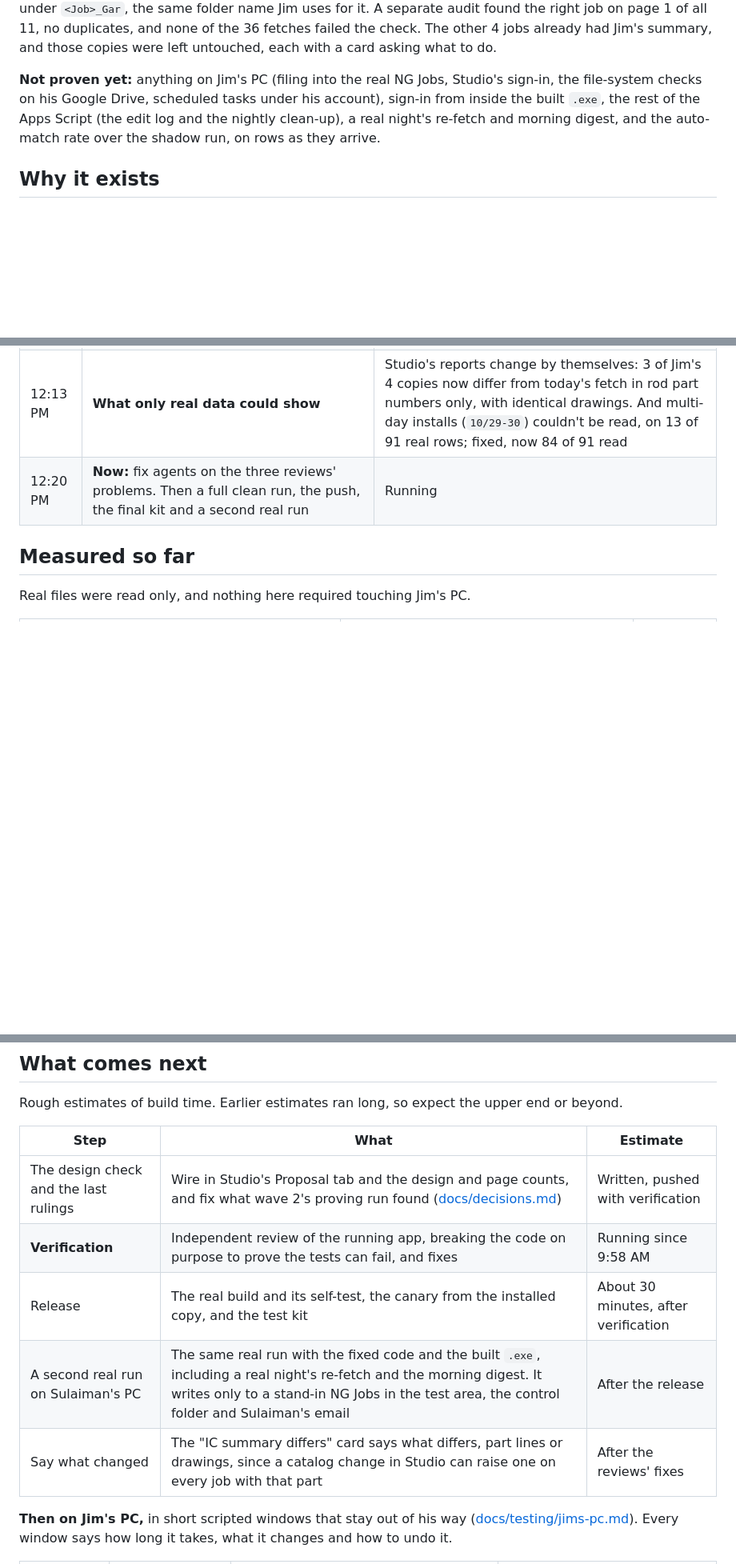
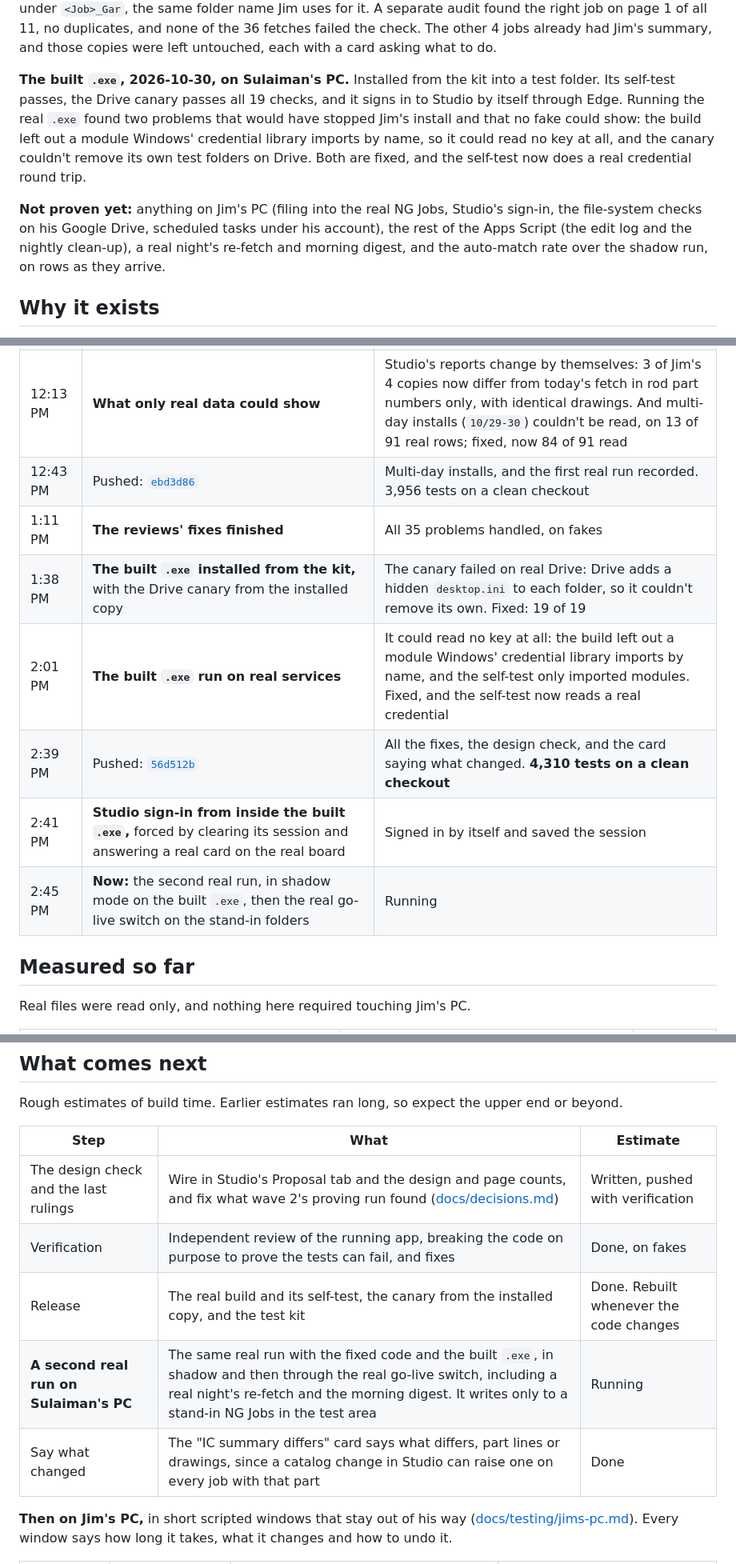
Before and after one commit to sulaiman013/NG-Runner, a Markdown page: README.md, 3 parts joined by grey strips. Shown at 80% size. GitHub-like rendering; blank space fills up the shorter version.

Commit message:
Record the built app on real services in the README, with the fixes pushed and 4,310 tests

```diff
--- a/README.md
+++ b/README.md
@@ -46,7 +46,9 @@ Built and supported by Sulaiman Ahmed, for Jim Delany, owner of Inspired Closets
 
 **The first real run, 2026-10-30, on Sulaiman's PC.** The real app, with 20 real Fab rows arriving as new, against the live job list, real Studio with its own Edge sign-in, and real Drive, with a stand-in NG Jobs folder in the test area so the real one couldn't be touched. It matched 16 rows and asked about 4. It filed all 11 auto-matched jobs by itself, each after two fetches 11 minutes or more apart, including one garage job under `<Job>_Gar`, the same folder name Jim uses for it. A separate audit found the right job on page 1 of all 11, no duplicates, and none of the 36 fetches failed the check. The other 4 jobs already had Jim's summary, and those copies were left untouched, each with a card asking what to do.
 
-**Not proven yet:** anything on Jim's PC (filing into the real NG Jobs, Studio's sign-in, the file-system checks on his Google Drive, scheduled tasks under his account), sign-in from inside the built `.exe`, the rest of the Apps Script (the edit log and the nightly clean-up), a real night's re-fetch and morning digest, and the auto-match rate over the shadow run, on rows as they arrive.
+**The built `.exe`, 2026-10-30, on Sulaiman's PC.** Installed from the kit into a test folder. Its self-test passes, the Drive canary passes all 19 checks, and it signs in to Studio by itself through Edge. Running the real `.exe` found two problems that would have stopped Jim's install and that no fake could show: the build left out a module Windows' credential library imports by name, so it could read no key at all, and the canary couldn't remove its own test folders on Drive. Both are fixed, and the self-test now does a real credential round trip.
+
+**Not proven yet:** anything on Jim's PC (filing into the real NG Jobs, Studio's sign-in, the file-system checks on his Google Drive, scheduled tasks under his account), the rest of the Apps Script (the edit log and the nightly clean-up), a real night's re-fetch and morning digest, and the auto-match rate over the shadow run, on rows as they arrive.
 
 ## Why it exists
 
@@ -306,7 +308,13 @@ Kickoff call with Jim, Mary, Nicole and Sulaiman. Jim hands over his IC-to-Mozai
 | 11:58 AM | **Break-the-code review: no-go** | 14 problems, mostly tests that can't fail where a deadline or a card answer goes wrong |
 | 12:01 PM | **All 11 auto-matched jobs filed** | A separate audit: right job on page 1 of all 11, no duplicates, none of the fetches failed the check |
 | 12:13 PM | **What only real data could show** | Studio's reports change by themselves: 3 of Jim's 4 copies now differ from today's fetch in rod part numbers only, with identical drawings. And multi-day installs (`10/29-30`) couldn't be read, on 13 of 91 real rows; fixed, now 84 of 91 read |
-| 12:20 PM | **Now:** fix agents on the three reviews' problems. Then a full clean run, the push, the final kit and a second real run | Running |
+| 12:43 PM | Pushed: [`ebd3d86`](https://github.com/sulaiman013/NG-Runner/commit/ebd3d86) | Multi-day installs, and the first real run recorded. 3,956 tests on a clean checkout |
+| 1:11 PM | **The reviews' fixes finished** | All 35 problems handled, on fakes |
+| 1:38 PM | **The built `.exe` installed from the kit,** with the Drive canary from the installed copy | The canary failed on real Drive: Drive adds a hidden `desktop.ini` to each folder, so it couldn't remove its own. Fixed: 19 of 19 |
+| 2:01 PM | **The built `.exe` run on real services** | It could read no key at all: the build left out a module Windows' credential library imports by name, and the self-test only imported modules. Fixed, and the self-test now reads a real credential |
+| 2:39 PM | Pushed: [`56d512b`](https://github.com/sulaiman013/NG-Runner/commit/56d512b) | All the fixes, the design check, and the card saying what changed. **4,310 tests on a clean checkout** |
+| 2:41 PM | **Studio sign-in from inside the built `.exe`,** forced by clearing its session and answering a real card on the real board | Signed in by itself and saved the session |
+| 2:45 PM | **Now:** the second real run, in shadow mode on the built `.exe`, then the real go-live switch on the stand-in folders | Running |
 
 ## Measured so far
 
@@ -349,10 +359,10 @@ Rough estimates of build time. Earlier estimates ran long, so expect the upper e
 | Step | What | Estimate |
 |---|---|---|
 | The design check and the last rulings | Wire in Studio's Proposal tab and the design and page counts, and fix what wave 2's proving run found ([docs/decisions.md](docs/decisions.md)) | Written, pushed with verification |
-| **Verification** | Independent review of the running app, breaking the code on purpose to prove the tests can fail, and fixes | Running since 9:58 AM |
-| Release | The real build and its self-test, the canary from the installed copy, and the test kit | About 30 minutes, after verification |
-| A second real run on Sulaiman's PC | The same real run with the fixed code and the built `.exe`, including a real night's re-fetch and the morning digest. It writes only to a stand-in NG Jobs in the test area, the control folder and Sulaiman's email | After the release |
-| Say what changed | The "IC summary differs" card says what differs, part lines or drawings, since a catalog change in Studio can raise one on every job with that part | After the reviews' fixes |
+| Verification | Independent review of the running app, breaking the code on purpose to prove the tests can fail, and fixes | Done, on fakes |
+| Release | The real build and its self-test, the canary from the installed copy, and the test kit | Done. Rebuilt whenever the code changes |
+| **A second real run on Sulaiman's PC** | The same real run with the fixed code and the built `.exe`, in shadow and then through the real go-live switch, including a real night's re-fetch and the morning digest. It writes only to a stand-in NG Jobs in the test area | Running |
+| Say what changed | The "IC summary differs" card says what differs, part lines or drawings, since a catalog change in Studio can raise one on every job with that part | Done |
 
 **Then on Jim's PC,** in short scripted windows that stay out of his way ([docs/testing/jims-pc.md](docs/testing/jims-pc.md)). Every window says how long it takes, what it changes and how to undo it.
 
```
Also changed, not shown: other parts of README.md (+6 -4 lines), AGENTS.md (+1 -1 lines).
